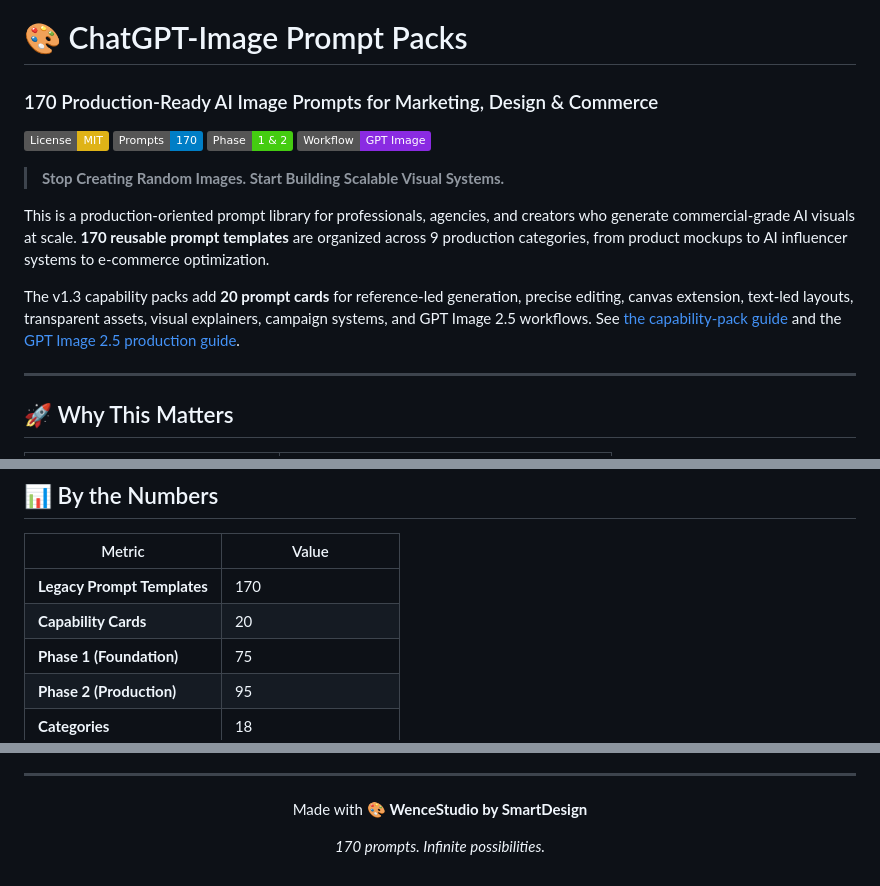
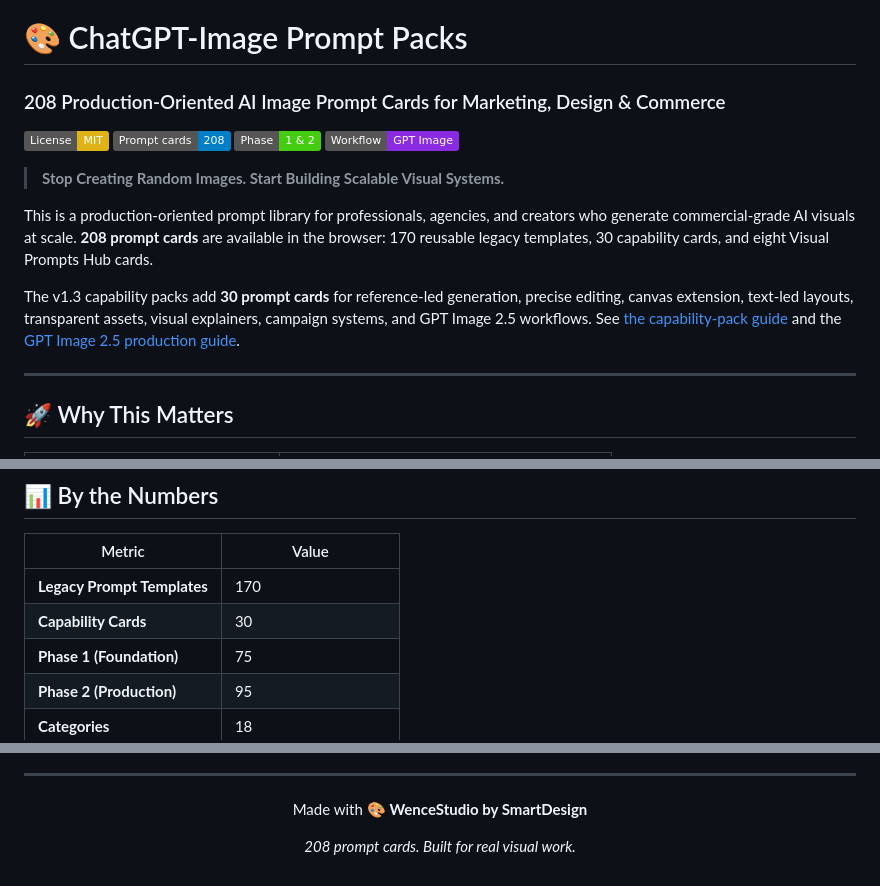
Before and after one commit to Wence412/chatgpt-image-prompt-packs, a Markdown page: README.md, 3 parts joined by grey strips. Rendered like a GitHub page; badges without logos.

Commit message:
Align README with verified 208 prompt cards

```diff
--- a/README.md
+++ b/README.md
@@ -1,13 +1,13 @@
 # 🎨 ChatGPT-Image Prompt Packs
-### 170 Production-Ready AI Image Prompts for Marketing, Design & Commerce
+### 208 Production-Oriented AI Image Prompt Cards for Marketing, Design & Commerce
 
-![License: MIT](https://img.shields.io/badge/License-MIT-yellow.svg) ![Prompts: 170](https://img.shields.io/badge/Prompts-170-blue.svg) ![Phase 1 & 2](https://img.shields.io/badge/Phase-1%20%26%202-brightgreen.svg) ![Workflow: GPT Image](https://img.shields.io/badge/Workflow-GPT%20Image-blueviolet.svg)
+![License: MIT](https://img.shields.io/badge/License-MIT-yellow.svg) ![Prompt cards: 208](https://img.shields.io/badge/Prompt%20cards-208-blue.svg) ![Phase 1 & 2](https://img.shields.io/badge/Phase-1%20%26%202-brightgreen.svg) ![Workflow: GPT Image](https://img.shields.io/badge/Workflow-GPT%20Image-blueviolet.svg)
 
 > **Stop Creating Random Images. Start Building Scalable Visual Systems.**
 
-This is a production-oriented prompt library for professionals, agencies, and creators who generate commercial-grade AI visuals at scale. **170 reusable prompt templates** are organized across 9 production categories, from product mockups to AI influencer systems to e-commerce optimization.
+This is a production-oriented prompt library for professionals, agencies, and creators who generate commercial-grade AI visuals at scale. **208 prompt cards** are available in the browser: 170 reusable legacy templates, 30 capability cards, and eight Visual Prompts Hub cards.
 
-The v1.3 capability packs add **20 prompt cards** for reference-led generation, precise editing, canvas extension, text-led layouts, transparent assets, visual explainers, campaign systems, and GPT Image 2.5 workflows. See [the capability-pack guide](docs/capability-packs.md) and the [GPT Image 2.5 production guide](docs/gpt-image-2.5-production-guide.md).
+The v1.3 capability packs add **30 prompt cards** for reference-led generation, precise editing, canvas extension, text-led layouts, transparent assets, visual explainers, campaign systems, and GPT Image 2.5 workflows. See [the capability-pack guide](docs/capability-packs.md) and the [GPT Image 2.5 production guide](docs/gpt-image-2.5-production-guide.md).
 
 ---
 
@@ -258,7 +258,7 @@ GitHub Pages is deployed through the repository's `deploy-pages.yml` workflow, w
 | Metric | Value |
 |--------|-------|
 | **Legacy Prompt Templates** | 170 |
-| **Capability Cards** | 20 |
+| **Capability Cards** | 30 |
 | **Phase 1 (Foundation)** | 75 |
 | **Phase 2 (Production)** | 95 |
 | **Categories** | 18 |
@@ -366,6 +366,6 @@ You're free to use, modify, and distribute these prompts. Just give credit where
 
 Made with 🎨 **WenceStudio by SmartDesign**
 
-*170 prompts. Infinite possibilities.*
+*208 prompt cards. Built for real visual work.*
 
 </div>
```
Also changed, not shown: other parts of README.md (+1 -1 lines).
